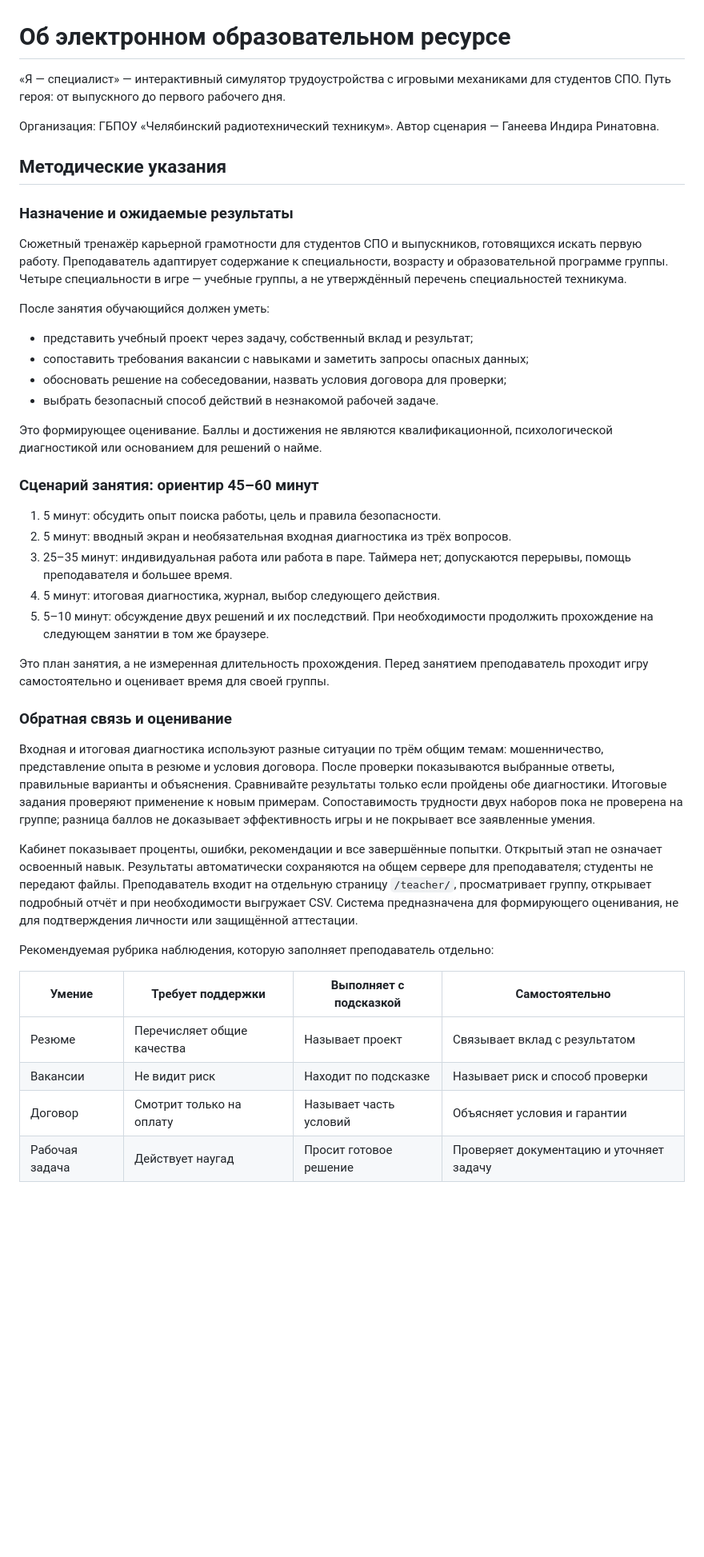
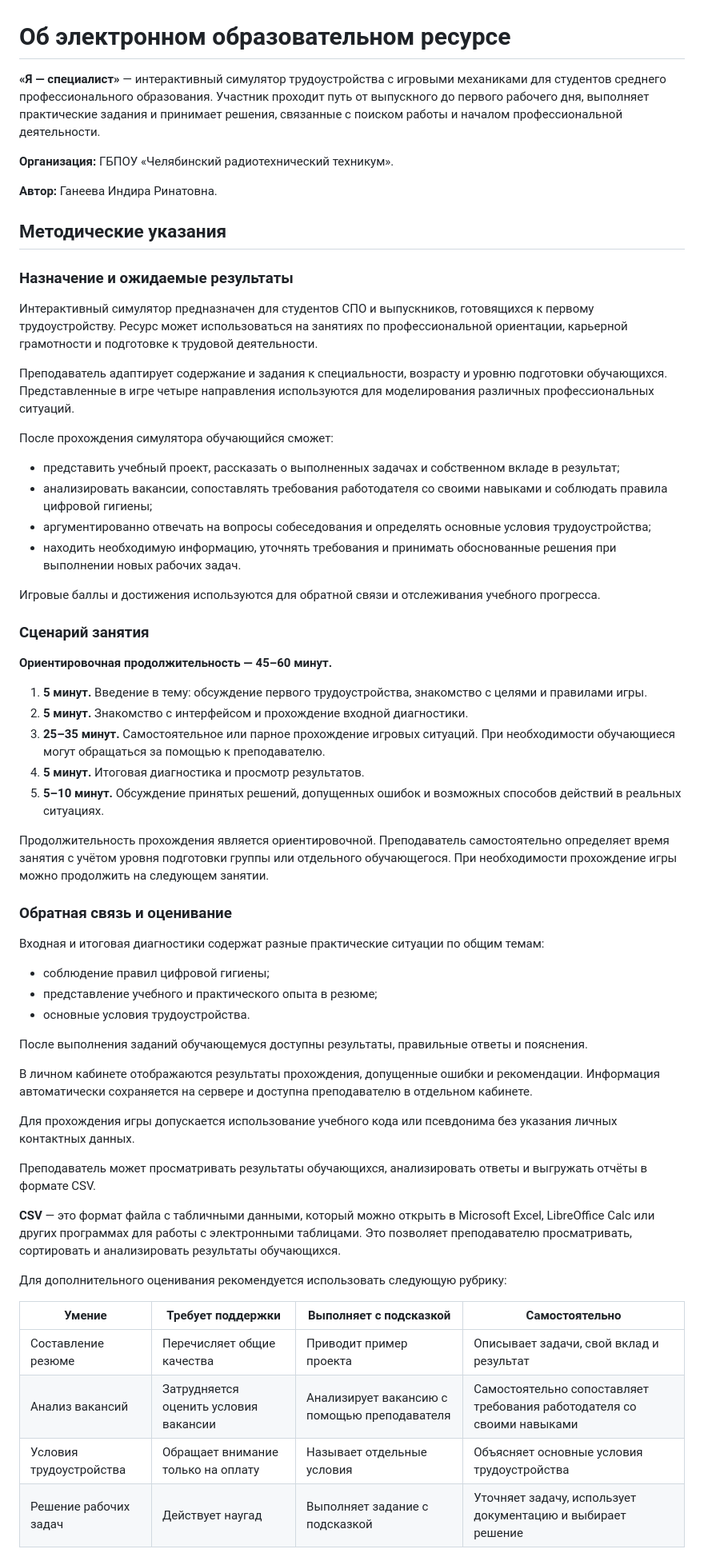
Before and after one commit to nohopeandlove/chrt_game, a Markdown page: docs/ABOUT.md, the part around one of its changes. Shown at 80% size. Drawn GitHub-style; blank space fills up the shorter version.

```diff
--- a/docs/ABOUT.md
+++ b/docs/ABOUT.md
@@ -1,63 +1,64 @@
 # Об электронном образовательном ресурсе
 
-«Я — специалист» — интерактивный симулятор трудоустройства с игровыми механиками для студентов СПО. Путь героя: от выпускного до первого рабочего дня.
+**«Я — специалист»** — интерактивный симулятор трудоустройства с игровыми механиками для студентов среднего профессионального образования. Участник проходит путь от выпускного до первого рабочего дня, выполняет практические задания и принимает решения, связанные с поиском работы и началом профессиональной деятельности.
 
-Организация: ГБПОУ «Челябинский радиотехнический техникум». Автор сценария — Ганеева Индира Ринатовна.
+**Организация:** ГБПОУ «Челябинский радиотехнический техникум».
+
+**Автор:** Ганеева Индира Ринатовна.
 
 ## Методические указания
 
 ### Назначение и ожидаемые результаты
 
-Сюжетный тренажёр карьерной грамотности для студентов СПО и выпускников,
-готовящихся искать первую работу. Преподаватель адаптирует содержание к специальности,
-возрасту и образовательной программе группы. Четыре специальности в игре — учебные
-группы, а не утверждённый перечень специальностей техникума.
+Интерактивный симулятор предназначен для студентов СПО и выпускников, готовящихся к первому трудоустройству. Ресурс может использоваться на занятиях по профессиональной ориентации, карьерной грамотности и подготовке к трудовой деятельности.
 
-После занятия обучающийся должен уметь:
+Преподаватель адаптирует содержание и задания к специальности, возрасту и уровню подготовки обучающихся. Представленные в игре четыре направления используются для моделирования различных профессиональных ситуаций.
 
-- представить учебный проект через задачу, собственный вклад и результат;
-- сопоставить требования вакансии с навыками и заметить запросы опасных данных;
-- обосновать решение на собеседовании, назвать условия договора для проверки;
-- выбрать безопасный способ действий в незнакомой рабочей задаче.
+После прохождения симулятора обучающийся сможет:
 
-Это формирующее оценивание. Баллы и достижения не являются квалификационной,
-психологической диагностикой или основанием для решений о найме.
+- представить учебный проект, рассказать о выполненных задачах и собственном вкладе в результат;
+- анализировать вакансии, сопоставлять требования работодателя со своими навыками и соблюдать правила цифровой гигиены;
+- аргументированно отвечать на вопросы собеседования и определять основные условия трудоустройства;
+- находить необходимую информацию, уточнять требования и принимать обоснованные решения при выполнении новых рабочих задач.
 
-### Сценарий занятия: ориентир 45–60 минут
+Игровые баллы и достижения используются для обратной связи и отслеживания учебного прогресса.
 
-1. 5 минут: обсудить опыт поиска работы, цель и правила безопасности.
-2. 5 минут: вводный экран и необязательная входная диагностика из трёх вопросов.
-3. 25–35 минут: индивидуальная работа или работа в паре. Таймера нет;
-   допускаются перерывы, помощь преподавателя и большее время.
-4. 5 минут: итоговая диагностика, журнал, выбор следующего действия.
-5. 5–10 минут: обсуждение двух решений и их последствий. При необходимости
-   продолжить прохождение на следующем занятии в том же браузере.
+### Сценарий занятия
 
-Это план занятия, а не измеренная длительность прохождения. Перед занятием
-преподаватель проходит игру самостоятельно и оценивает время для своей группы.
+**Ориентировочная продолжительность — 45–60 минут.**
+
+1. **5 минут.** Введение в тему: обсуждение первого трудоустройства, знакомство с целями и правилами игры.
+2. **5 минут.** Знакомство с интерфейсом и прохождение входной диагностики.
+3. **25–35 минут.** Самостоятельное или парное прохождение игровых ситуаций. При необходимости обучающиеся могут обращаться за помощью к преподавателю.
+4. **5 минут.** Итоговая диагностика и просмотр результатов.
+5. **5–10 минут.** Обсуждение принятых решений, допущенных ошибок и возможных способов действий в реальных ситуациях.
+
+Продолжительность прохождения является ориентировочной. Преподаватель самостоятельно определяет время занятия с учётом уровня подготовки группы или отдельного обучающегося. При необходимости прохождение игры можно продолжить на следующем занятии.
 
 ### Обратная связь и оценивание
 
-Входная и итоговая диагностика используют разные ситуации по трём общим темам:
-мошенничество, представление опыта в резюме и условия договора. После проверки показываются выбранные ответы,
-правильные варианты и объяснения. Сравнивайте результаты только если пройдены обе
-диагностики. Итоговые задания проверяют применение к новым примерам. Сопоставимость трудности
-двух наборов пока не проверена на группе; разница баллов не доказывает эффективность
-игры и не покрывает все заявленные умения.
+Входная и итоговая диагностики содержат разные практические ситуации по общим темам:
 
-Кабинет показывает проценты, ошибки, рекомендации и все завершённые попытки.
-Открытый этап не означает освоенный навык. Результаты автоматически сохраняются
-на общем сервере для преподавателя; студенты не передают файлы. Преподаватель
-входит на отдельную страницу `/teacher/`, просматривает группу, открывает подробный
-отчёт и при необходимости выгружает CSV. Система предназначена для формирующего
-оценивания, не для подтверждения личности или защищённой аттестации.
+- соблюдение правил цифровой гигиены;
+- представление учебного и практического опыта в резюме;
+- основные условия трудоустройства.
 
-Рекомендуемая рубрика наблюдения, которую заполняет преподаватель отдельно:
+После выполнения заданий обучающемуся доступны результаты, правильные ответы и пояснения.
+
+В личном кабинете отображаются результаты прохождения, допущенные ошибки и рекомендации. Информация автоматически сохраняется на сервере и доступна преподавателю в отдельном кабинете.
+
+Для прохождения игры допускается использование учебного кода или псевдонима без указания личных контактных данных.
+
+Преподаватель может просматривать результаты обучающихся, анализировать ответы и выгружать отчёты в формате CSV.
+
+**CSV** — это формат файла с табличными данными, который можно открыть в Microsoft Excel, LibreOffice Calc или других программах для работы с электронными таблицами. Это позволяет преподавателю просматривать, сортировать и анализировать результаты обучающихся.
+
+Для дополнительного оценивания рекомендуется использовать следующую рубрику:
 
 | Умение | Требует поддержки | Выполняет с подсказкой | Самостоятельно |
 |---|---|---|---|
-| Резюме | Перечисляет общие качества | Называет проект | Связывает вклад с результатом |
-| Вакансии | Не видит риск | Находит по подсказке | Называет риск и способ проверки |
-| Договор | Смотрит только на оплату | Называет часть условий | Объясняет условия и гарантии |
-| Рабочая задача | Действует наугад | Просит готовое решение | Проверяет документацию и уточняет задачу |
+| Составление резюме | Перечисляет общие качества | Приводит пример проекта | Описывает задачи, свой вклад и результат |
+| Анализ вакансий | Затрудняется оценить условия вакансии | Анализирует вакансию с помощью преподавателя | Самостоятельно сопоставляет требования работодателя со своими навыками |
+| Условия трудоустройства | Обращает внимание только на оплату | Называет отдельные условия | Объясняет основные условия трудоустройства |
+| Решение рабочих задач | Действует наугад | Выполняет задание с подсказкой | Уточняет задачу, использует документацию и выбирает решение |
 
```
Also changed, not shown: other parts of docs/ABOUT.md (+49 -44 lines).
